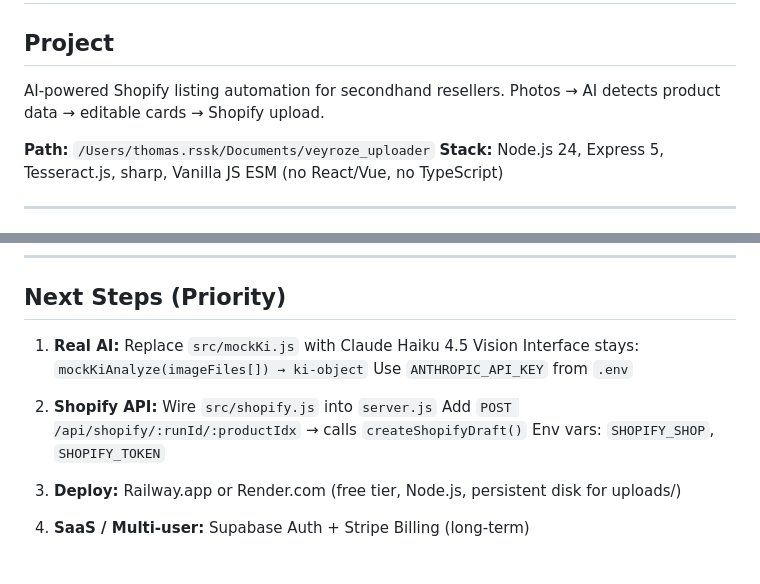
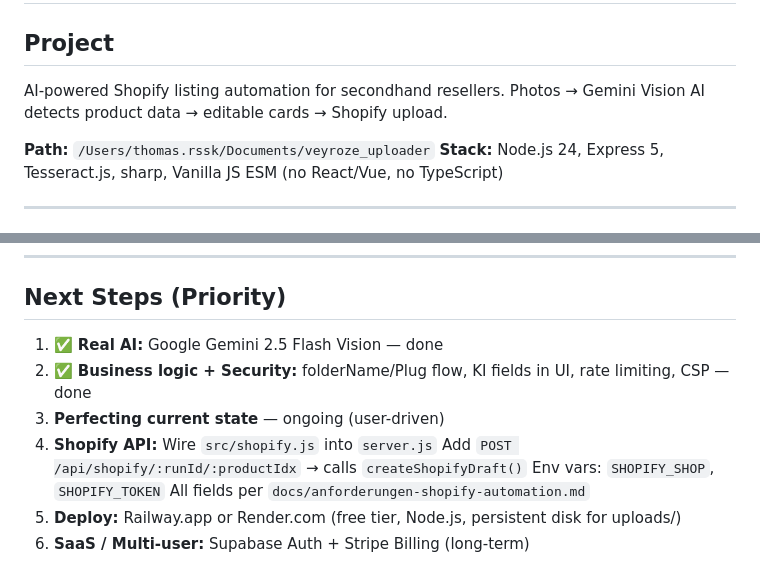
Before and after one commit to thomasschm1210-svg/veyroze-uploader, a Markdown page: CLAUDE.md, 2 parts joined by grey strips. Drawn GitHub-style.

```diff
--- a/CLAUDE.md
+++ b/CLAUDE.md
@@ -3,7 +3,7 @@
 ## Project
 
 AI-powered Shopify listing automation for secondhand resellers.
-Photos → AI detects product data → editable cards → Shopify upload.
+Photos → Gemini Vision AI detects product data → editable cards → Shopify upload.
 
 **Path:** `/Users/thomas.rssk/Documents/veyroze_uploader`
 **Stack:** Node.js 24, Express 5, Tesseract.js, sharp, Vanilla JS ESM (no React/Vue, no TypeScript)
@@ -67,14 +87,12 @@ test/             E2E tests + fixture images
 
 ## Next Steps (Priority)
 
-1. **Real AI:** Replace `src/mockKi.js` with Claude Haiku 4.5 Vision
-   Interface stays: `mockKiAnalyze(imageFiles[]) → ki-object`
-   Use `ANTHROPIC_API_KEY` from `.env`
-
-2. **Shopify API:** Wire `src/shopify.js` into `server.js`
+1. ✅ **Real AI:** Google Gemini 2.5 Flash Vision — done
+2. ✅ **Business logic + Security:** folderName/Plug flow, KI fields in UI, rate limiting, CSP — done
+3. **Perfecting current state** — ongoing (user-driven)
+4. **Shopify API:** Wire `src/shopify.js` into `server.js`
    Add `POST /api/shopify/:runId/:productIdx` → calls `createShopifyDraft()`
    Env vars: `SHOPIFY_SHOP`, `SHOPIFY_TOKEN`
-
-3. **Deploy:** Railway.app or Render.com (free tier, Node.js, persistent disk for uploads/)
-
-4. **SaaS / Multi-user:** Supabase Auth + Stripe Billing (long-term)
+   All fields per `docs/anforderungen-shopify-automation.md`
+5. **Deploy:** Railway.app or Render.com (free tier, Node.js, persistent disk for uploads/)
+6. **SaaS / Multi-user:** Supabase Auth + Stripe Billing (long-term)
```
Also changed, not shown: other parts of CLAUDE.md (+25 -5 lines).
